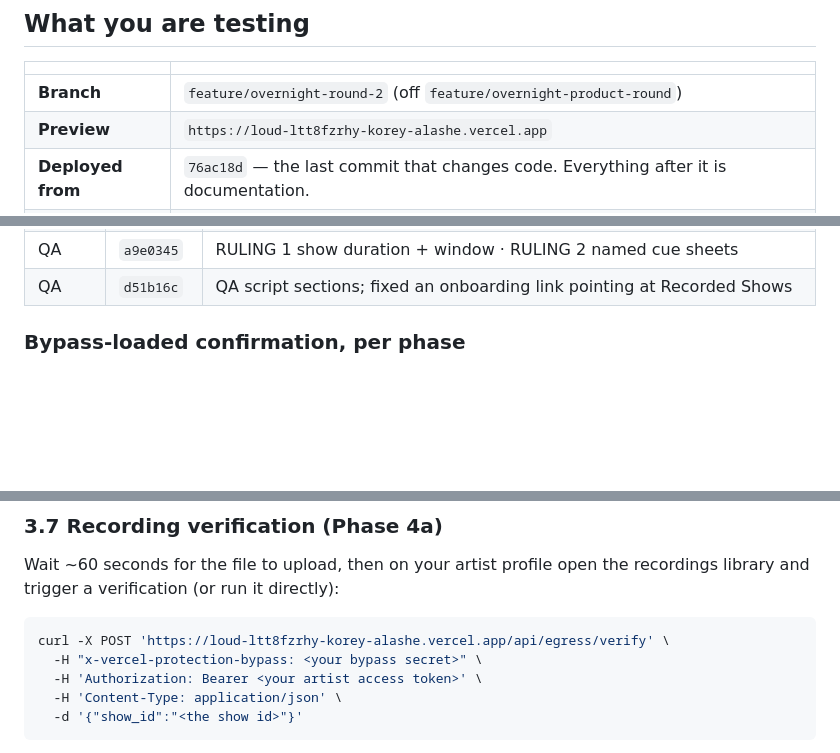
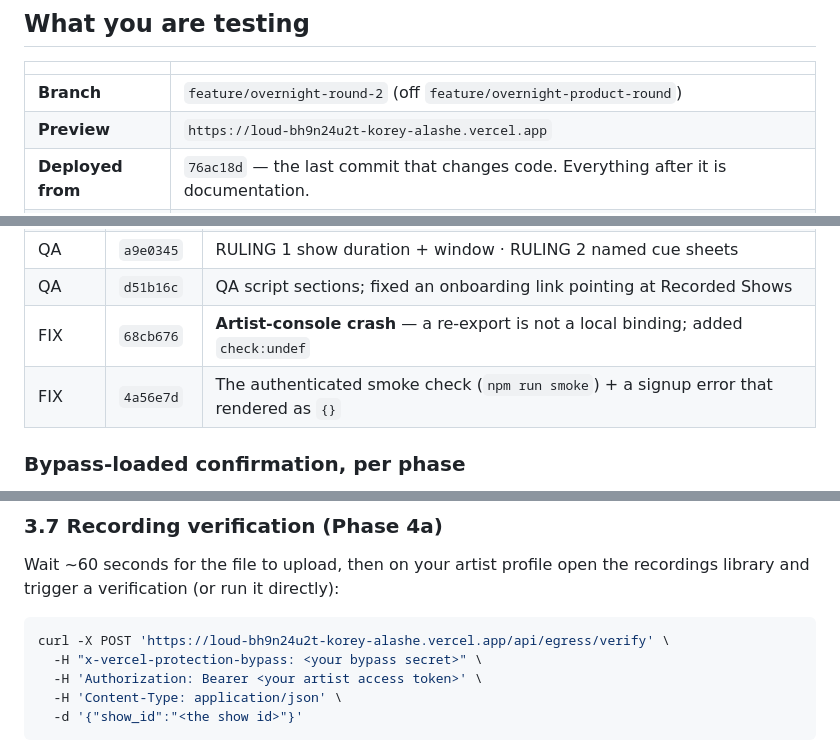
Before and after one commit to LoudEntify/Loud-app, a Markdown page: docs/OVERNIGHT2_DEVICE_TEST.md, 3 parts joined by grey strips. Rendered like a GitHub page; blank space fills up the shorter version.

Commit message:
Point the docs at the fixed deployment
Co-Authored-By: Claude Opus 5 (1M context) <noreply@anthropic.com>
Claude-Session: https://claude.ai/code/session_01Jk3Xqnc4tqEWXCRckfrXCZ

````diff
--- a/docs/OVERNIGHT2_DEVICE_TEST.md
+++ b/docs/OVERNIGHT2_DEVICE_TEST.md
@@ -12,7 +12,7 @@ and not five.
 | | |
 |---|---|
 | **Branch** | `feature/overnight-round-2` (off `feature/overnight-product-round`) |
-| **Preview** | `https://loud-ltt8fzrhy-korey-alashe.vercel.app` |
+| **Preview** | `https://loud-bh9n24u2t-korey-alashe.vercel.app` |
 | **Deployed from** | `76ac18d` — the last commit that changes code. Everything after it is documentation. |
 | **Bypass** | Already granted on this project. `vercel curl <url>` uses it automatically for GETs; for the one `POST` below you need the secret itself — Vercel dashboard → Project → Settings → Deployment Protection → **Protection Bypass for Automation**. Deliberately not written into this file. |
 | **Merged to main** | **No.** Nothing merges until you have tested, refined and affirmed. |
@@ -32,6 +32,8 @@ and not five.
 | QA | `740dc0c` | BUG 1 b-roll upload · BUG 2 device release on End Show · BUG 3 one avatar source |
 | QA | `a9e0345` | RULING 1 show duration + window · RULING 2 named cue sheets |
 | QA | `d51b16c` | QA script sections; fixed an onboarding link pointing at Recorded Shows |
+| FIX | `68cb676` | **Artist-console crash** — a re-export is not a local binding; added `check:undef` |
+| FIX | `4a56e7d` | The authenticated smoke check (`npm run smoke`) + a signup error that rendered as `{}` |
 
 ### Bypass-loaded confirmation, per phase
 
@@ -608,7 +610,7 @@ Wait ~60 seconds for the file to upload, then on your artist profile open the
 recordings library and trigger a verification (or run it directly):
 
 ```bash
-curl -X POST 'https://loud-ltt8fzrhy-korey-alashe.vercel.app/api/egress/verify' \
+curl -X POST 'https://loud-bh9n24u2t-korey-alashe.vercel.app/api/egress/verify' \
   -H "x-vercel-protection-bypass: <your bypass secret>" \
   -H 'Authorization: Bearer <your artist access token>' \
   -H 'Content-Type: application/json' \
````
Also changed, not shown: docs/MORNING_BRIEF.md (+1 -1 lines), docs/PRD_RECONCILIATION_2026-08-25.md (+1 -1 lines).
